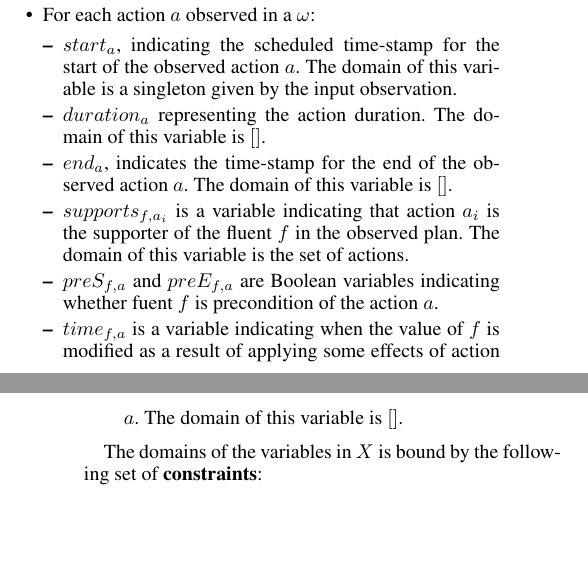
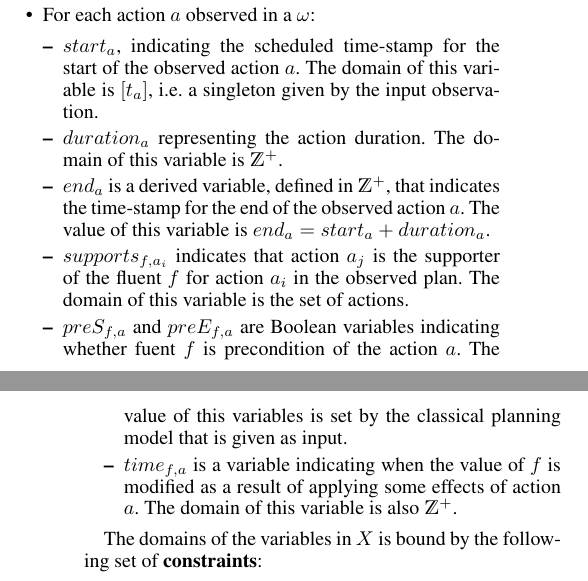
Before and after one commit to sjimenezgithub/tmodeling, a LaTeX paper (doc/tmodeling.tex): two parts of the columns of pages 3 and 4 of 4, joined at a grey line, cut so that both start at the same text, the shorter picture padded with empty space. Compiled offline with pdfLaTeX.

Commit message:
introducing comments by Toni to the paper draft

```diff
--- a/doc/tmodeling.tex
+++ b/doc/tmodeling.tex
@@ -20,6 +20,7 @@
 \usepackage{multirow}
 \usepackage{tikz}
 \usepackage{comment}
+\usepackage{dsfont}
 
 \usepackage{graphicx}
 \usepackage{caption}
@@ -231,12 +232,12 @@ The set of {\bf variables} $X$ comprises:
 \begin{itemize}
 \item For each action $a$ observed in a $\omega$:
 \begin{itemize}
-\item $start_a$, indicating the scheduled time-stamp for the start of the observed action $a$. The domain of this variable is a singleton given by the input observation.
-\item $duration_a$ representing the action duration. The domain of this variable is $[]$.
-\item $end_a$, indicates the time-stamp for the end of the observed action $a$. The domain of this variable is $[]$.
-\item $supports_{f,a_i}$ is a variable indicating that action $a_i$ is the supporter of the fluent $f$ in the observed plan. The domain of this variable is the set of actions.
-\item $preS_{f,a}$ and $preE_{f,a}$ are Boolean variables indicating whether fuent $f$ is precondition of the action $a$.
-\item $time_{f,a}$ is a variable indicating when the value of $f$ is modified as a result of applying some effects of action $a$. The domain of this variable is $[]$.
+\item $start_a$, indicating the scheduled time-stamp for the start of the observed action $a$. The domain of this variable is $[t_a]$, i.e. a singleton given by the input observation.
+\item $duration_a$ representing the action duration. The domain of this variable is $\mathds{Z}^+$.
+\item $end_a$ is a derived variable, defined in $\mathds{Z}^+$, that indicates the time-stamp for the end of the observed action $a$. The value of this variable is $end_a = start_a + duration_a$.
+\item $supports_{f,a_i}$ indicates that action $a_j$ is the supporter of the fluent $f$ for action $a_i$ in the observed plan. The domain of this variable is the set of actions.
+\item $preS_{f,a}$ and $preE_{f,a}$ are Boolean variables indicating whether fuent $f$ is precondition of the action $a$. The value of this variables is set by the classical planning model that is given as input.
+\item $time_{f,a}$ is a variable indicating when the value of $f$ is modified as a result of applying some effects of action $a$. The domain of this variable is also $\mathds{Z}^+$.
 \end{itemize}
 \end{itemize}
 
```
Also changed, not shown: doc/tmodeling.pdf.
